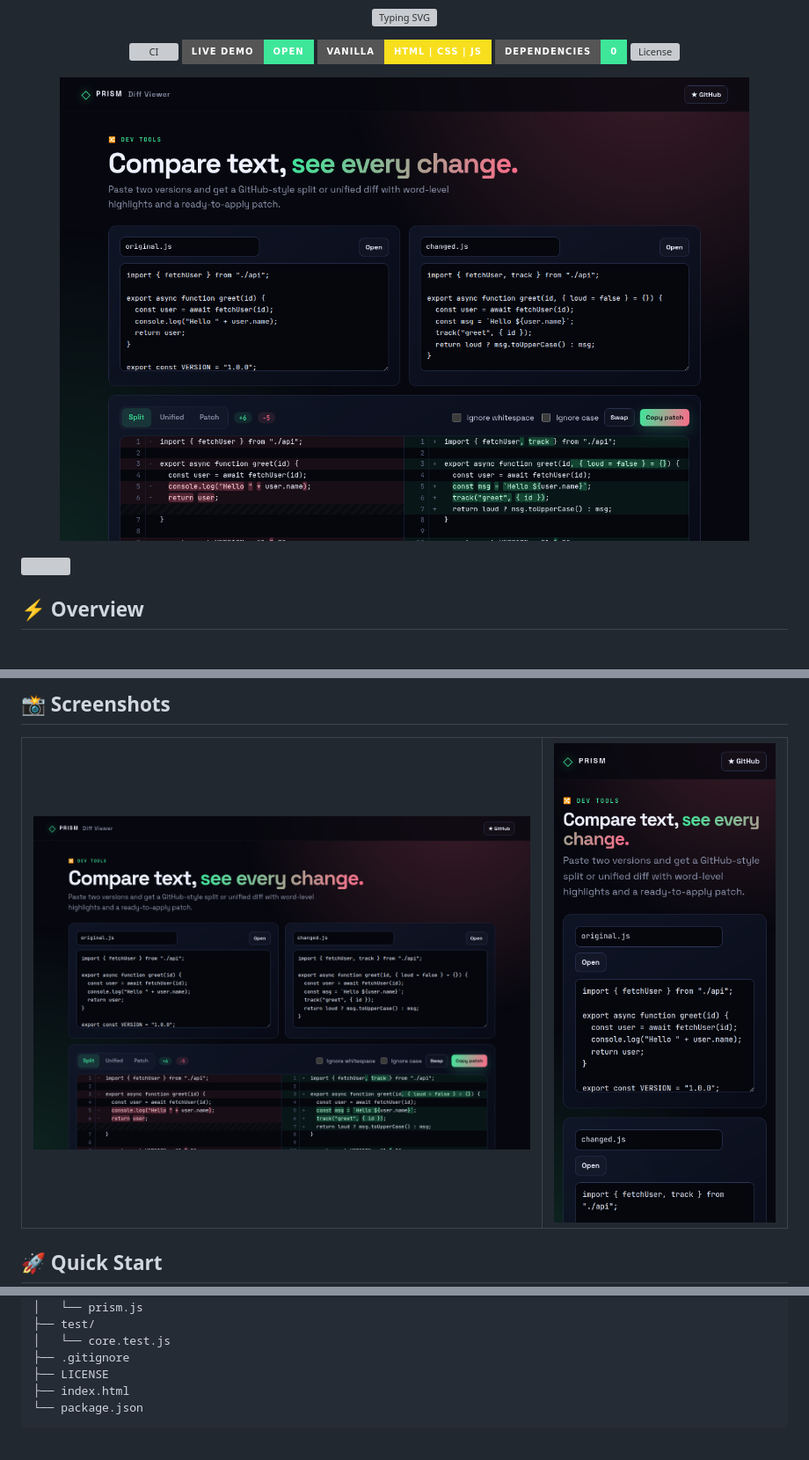
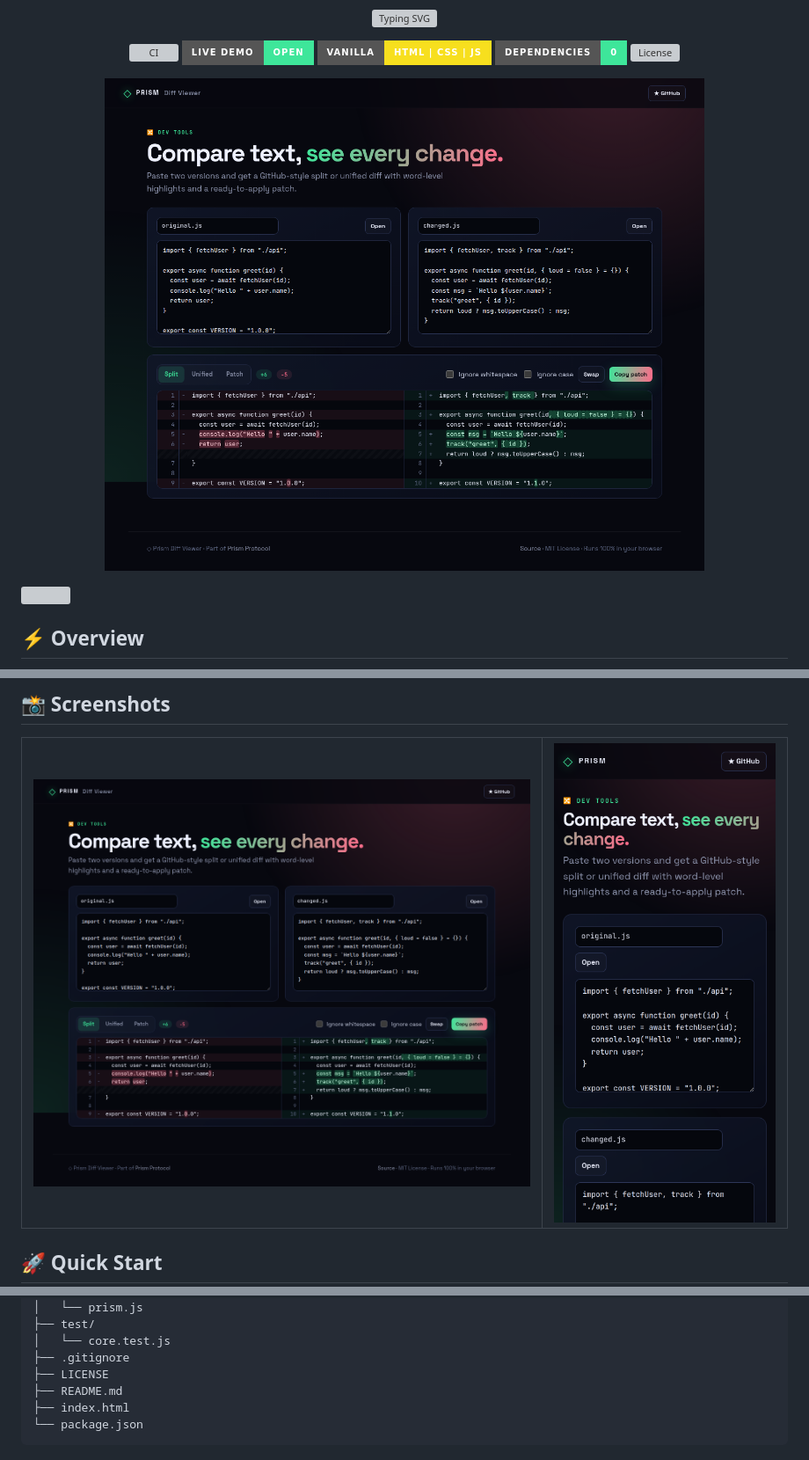
Before and after one commit to krishyaa06/prism-diff-viewer, a Markdown page: README.md, 3 parts joined by grey strips. Shown: that part at 88% size. Rendered like a GitHub page; pictures changed too: assets/screenshots/desktop.png; badges without logos; grey boxes are pictures that could not be loaded.

Commit message:
chore: update

````diff
--- a/README.md
+++ b/README.md
@@ -80,6 +80,7 @@ prism-diff-viewer/
 │   └── core.test.js
 ├── .gitignore
 ├── LICENSE
+├── README.md
 ├── index.html
 └── package.json
 ```
````
